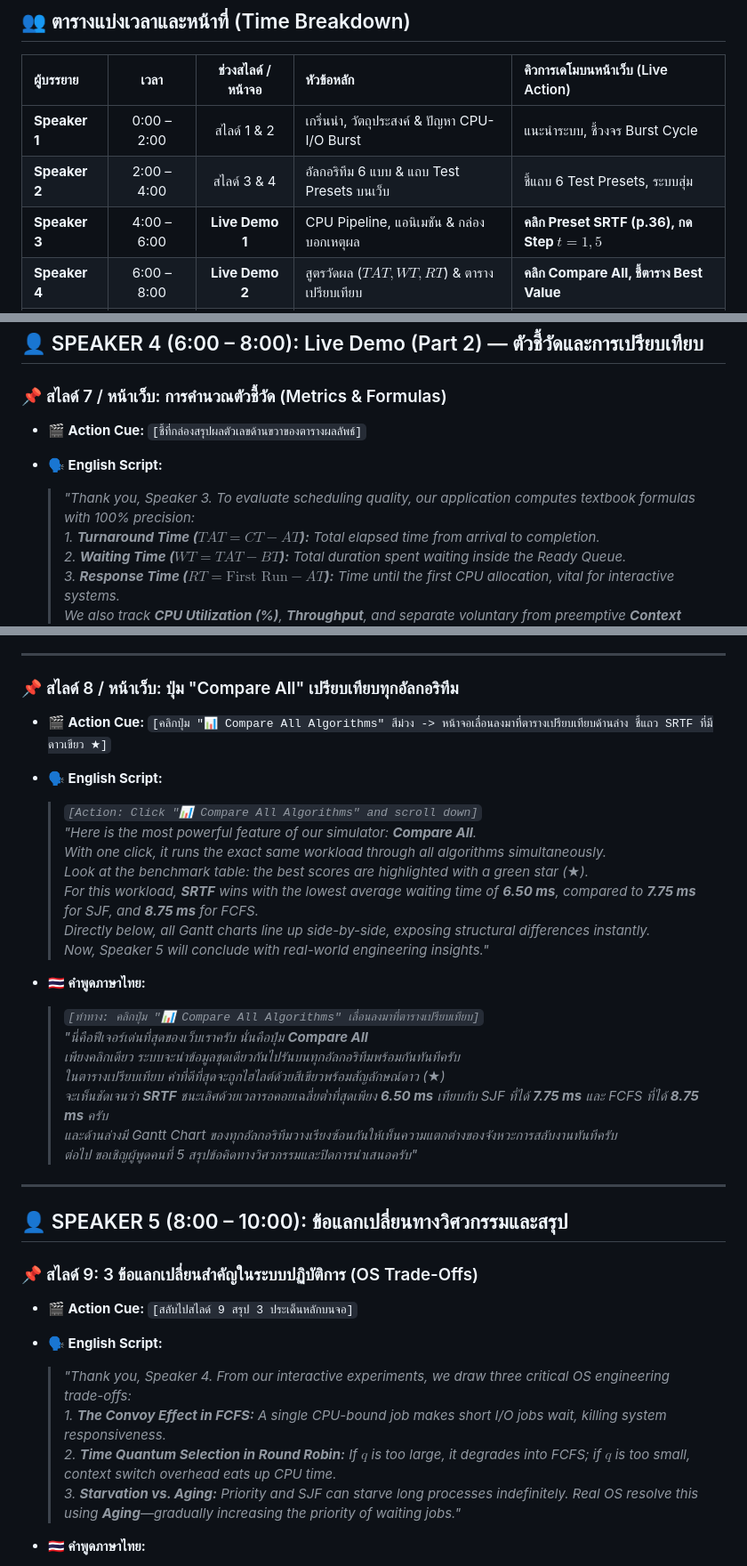
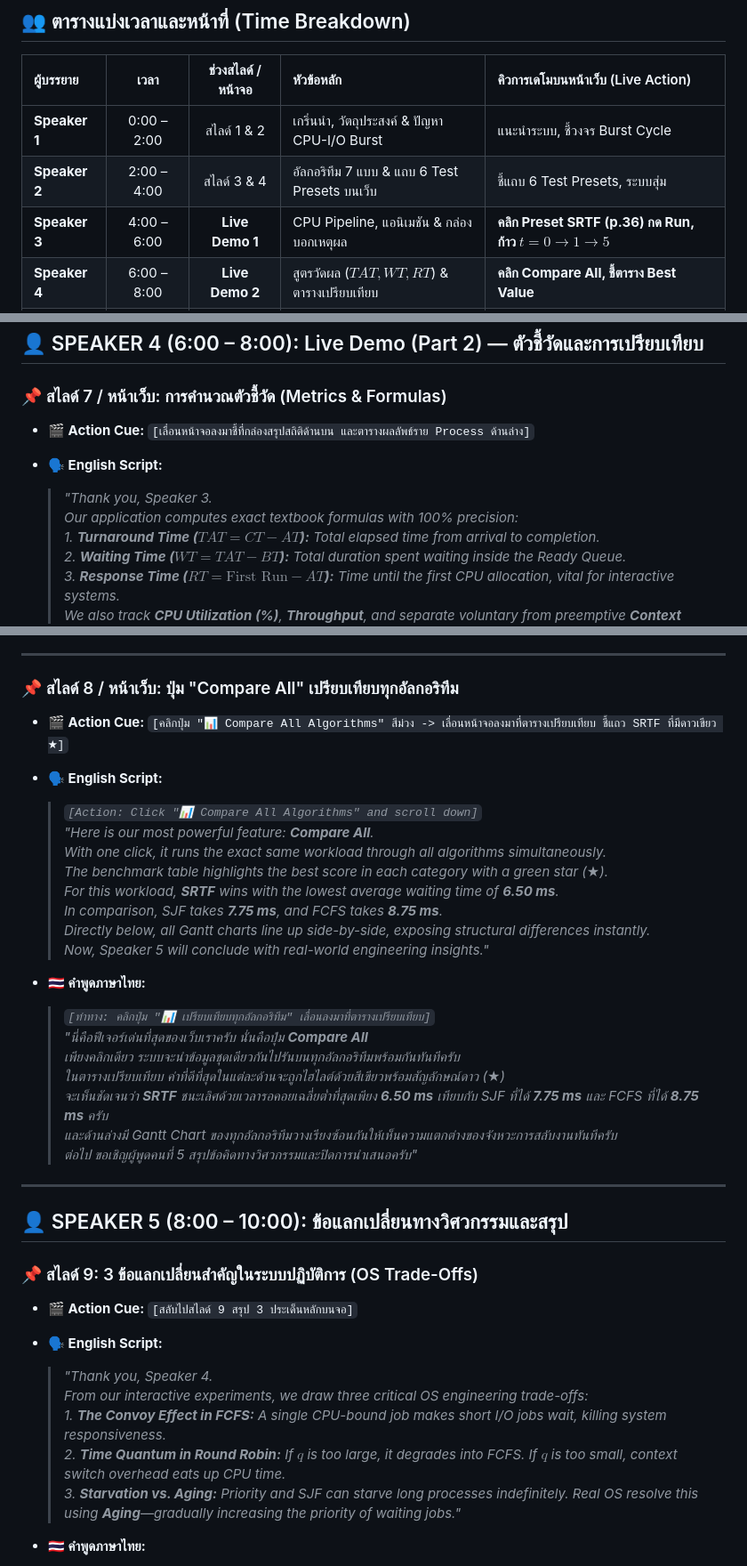
Before and after one commit to Saransck/Project-Os, a Markdown page: presentation_slides_and_script.md, 3 parts joined by grey strips. Shown at 89% size. Rendered like a GitHub page.

```diff
--- a/presentation_slides_and_script.md
+++ b/presentation_slides_and_script.md
@@ -13,8 +13,8 @@
 | ผู้บรรยาย | เวลา | ช่วงสไลด์ / หน้าจอ | หัวข้อหลัก | คิวการเดโมบนหน้าเว็บ (Live Action) |
 | :--- | :---: | :---: | :--- | :--- |
 | **Speaker 1** | 0:00 – 2:00 | สไลด์ 1 & 2 | เกริ่นนำ, วัตถุประสงค์ & ปัญหา CPU-I/O Burst | แนะนำระบบ, ชี้วงจร Burst Cycle |
-| **Speaker 2** | 2:00 – 4:00 | สไลด์ 3 & 4 | อัลกอริทึม 6 แบบ & แถบ Test Presets บนเว็บ | ชี้แถบ 6 Test Presets, ระบบสุ่ม |
-| **Speaker 3** | 4:00 – 6:00 | **Live Demo 1** | CPU Pipeline, แอนิเมชัน & กล่องบอกเหตุผล | **คลิก Preset SRTF (p.36), กด Step $t=1, 5$** |
+| **Speaker 2** | 2:00 – 4:00 | สไลด์ 3 & 4 | อัลกอริทึม 7 แบบ & แถบ 6 Test Presets บนเว็บ | ชี้แถบ 6 Test Presets, ระบบสุ่ม |
+| **Speaker 3** | 4:00 – 6:00 | **Live Demo 1** | CPU Pipeline, แอนิเมชัน & กล่องบอกเหตุผล | **คลิก Preset SRTF (p.36) กด Run, ก้าว $t=0 \rightarrow 1 \rightarrow 5$** |
 | **Speaker 4** | 6:00 – 8:00 | **Live Demo 2** | สูตรวัดผล ($TAT, WT, RT$) & ตารางเปรียบเทียบ | **คลิก Compare All, ชี้ตาราง Best Value** |
 | **Speaker 5** | 8:00 – 10:00 | สไลด์ 9 & 10 | 3 ข้อแลกเปลี่ยนทางวิศวกรรม, สรุป & Q&A | สรุปบทเรียน OS, เปิดเวทีรับคำถามสด |
 
@@ -145,10 +151,11 @@
 ## 👤 SPEAKER 4 (6:00 – 8:00): Live Demo (Part 2) — ตัวชี้วัดและการเปรียบเทียบ
 
 ### 📌 สไลด์ 7 / หน้าเว็บ: การคำนวณตัวชี้วัด (Metrics & Formulas)
-* **🎬 Action Cue:** `[ชี้ที่กล่องสรุปผลตัวเลขด้านขวาของตารางผลลัพธ์]`
+* **🎬 Action Cue:** `[เลื่อนหน้าจอลงมาชี้ที่กล่องสรุปสถิติด้านบน และตารางผลลัพธ์ราย Process ด้านล่าง]`
 
 * **🗣️ English Script:**
-  > *"Thank you, Speaker 3. To evaluate scheduling quality, our application computes textbook formulas with 100% precision:*
+  > *"Thank you, Speaker 3.*
+  > *Our application computes exact textbook formulas with 100% precision:*
   > *1. **Turnaround Time ($TAT = CT - AT$):** Total elapsed time from arrival to completion.*
   > *2. **Waiting Time ($WT = TAT - BT$):** Total duration spent waiting inside the Ready Queue.*
   > *3. **Response Time ($RT = \text{First Run} - AT$):** Time until the first CPU allocation, vital for interactive systems.*
@@ -164,22 +171,23 @@
 ---
 
 ### 📌 สไลด์ 8 / หน้าเว็บ: ปุ่ม "Compare All" เปรียบเทียบทุกอัลกอริทึม
-* **🎬 Action Cue:** `[คลิกปุ่ม "📊 Compare All Algorithms" สีม่วง -> หน้าจอเลื่อนลงมาที่ตารางเปรียบเทียบด้านล่าง ชี้แถว SRTF ที่มีดาวเขียว ★]`
+* **🎬 Action Cue:** `[คลิกปุ่ม "📊 Compare All Algorithms" สีม่วง -> เลื่อนหน้าจอลงมาที่ตารางเปรียบเทียบ ชี้แถว SRTF ที่มีดาวเขียว ★]`
 
 * **🗣️ English Script:**
   > *`[Action: Click "📊 Compare All Algorithms" and scroll down]`*
-  > *"Here is the most powerful feature of our simulator: **Compare All**.*
+  > *"Here is our most powerful feature: **Compare All**.*
   > *With one click, it runs the exact same workload through all algorithms simultaneously.*
-  > *Look at the benchmark table: the best scores are highlighted with a green star ($\bigstar$).*
-  > *For this workload, **SRTF** wins with the lowest average waiting time of **6.50 ms**, compared to **7.75 ms** for SJF, and **8.75 ms** for FCFS.*
+  > *The benchmark table highlights the best score in each category with a green star ($\bigstar$).*
+  > *For this workload, **SRTF** wins with the lowest average waiting time of **6.50 ms**.*
+  > *In comparison, SJF takes **7.75 ms**, and FCFS takes **8.75 ms**.*
   > *Directly below, all Gantt charts line up side-by-side, exposing structural differences instantly.*
   > *Now, Speaker 5 will conclude with real-world engineering insights."*
 
 * **🇹🇭 คำพูดภาษาไทย:**
-  > *`[ท่าทาง: คลิกปุ่ม "📊 Compare All Algorithms" เลื่อนลงมาที่ตารางเปรียบเทียบ]`*
+  > *`[ท่าทาง: คลิกปุ่ม "📊 เปรียบเทียบทุกอัลกอริทึม" เลื่อนลงมาที่ตารางเปรียบเทียบ]`*
   > *"นี่คือฟีเจอร์เด่นที่สุดของเว็บเราครับ นั่นคือปุ่ม **Compare All***
   > *เพียงคลิกเดียว ระบบจะนำข้อมูลชุดเดียวกันไปรันบนทุกอัลกอริทึมพร้อมกันทันทีครับ*
-  > *ในตารางเปรียบเทียบ ค่าที่ดีที่สุดจะถูกไฮไลต์ด้วยสีเขียวพร้อมสัญลักษณ์ดาว ($\bigstar$)*
+  > *ในตารางเปรียบเทียบ ค่าที่ดีที่สุดในแต่ละด้านจะถูกไฮไลต์ด้วยสีเขียวพร้อมสัญลักษณ์ดาว ($\bigstar$)*
   > *จะเห็นชัดเจนว่า **SRTF** ชนะเลิศด้วยเวลารอคอยเฉลี่ยต่ำที่สุดเพียง **6.50 ms** เทียบกับ SJF ที่ได้ **7.75 ms** และ FCFS ที่ได้ **8.75 ms** ครับ*
   > *และด้านล่างมี Gantt Chart ของทุกอัลกอริทึมวางเรียงซ้อนกันให้เห็นความแตกต่างของจังหวะการสลับงานทันทีครับ*
   > *ต่อไป ขอเชิญผู้พูดคนที่ 5 สรุปข้อคิดทางวิศวกรรมและปิดการนำเสนอครับ"*
@@ -192,9 +200,10 @@
 * **🎬 Action Cue:** `[สลับไปสไลด์ 9 สรุป 3 ประเด็นหลักบนจอ]`
 
 * **🗣️ English Script:**
-  > *"Thank you, Speaker 4. From our interactive experiments, we draw three critical OS engineering trade-offs:*
+  > *"Thank you, Speaker 4.*
+  > *From our interactive experiments, we draw three critical OS engineering trade-offs:*
   > *1. **The Convoy Effect in FCFS:** A single CPU-bound job makes short I/O jobs wait, killing system responsiveness.*
-  > *2. **Time Quantum Selection in Round Robin:** If $q$ is too large, it degrades into FCFS; if $q$ is too small, context switch overhead eats up CPU time.*
+  > *2. **Time Quantum in Round Robin:** If $q$ is too large, it degrades into FCFS. If $q$ is too small, context switch overhead eats up CPU time.*
   > *3. **Starvation vs. Aging:** Priority and SJF can starve long processes indefinitely. Real OS resolve this using **Aging**—gradually increasing the priority of waiting jobs."*
 
 * **🇹🇭 คำพูดภาษาไทย:**
```
Also changed, not shown: other parts of presentation_slides_and_script.md (+57 -50 lines).
